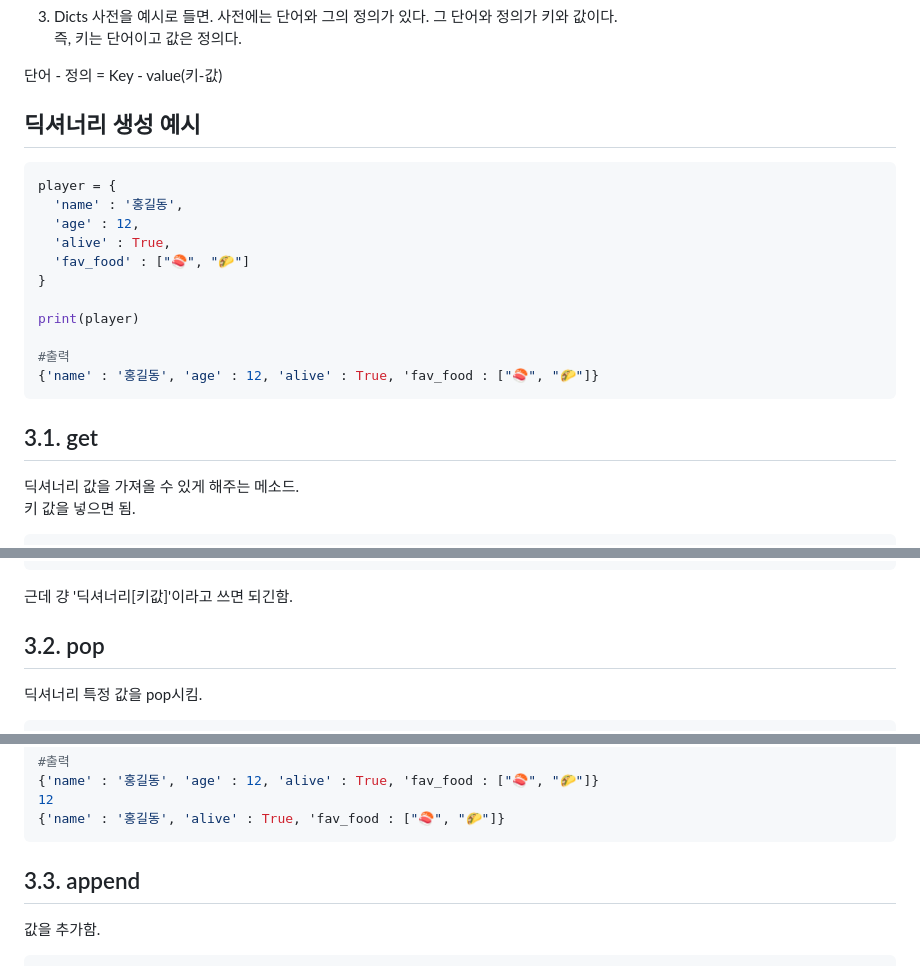
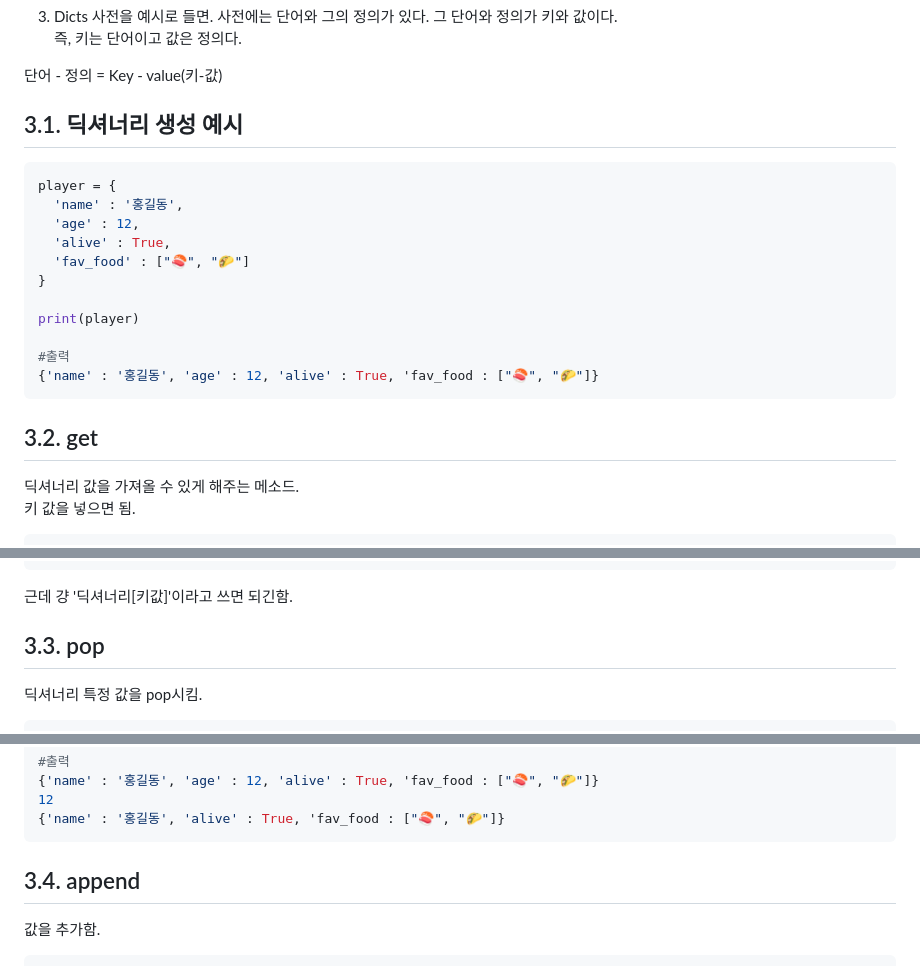
Before and after one commit to k-dev178/Python_Scrolling_SELF_STDUY, a Markdown page: 4_자료구조.md, 3 parts joined by grey strips. Rendered like a GitHub page.

````diff
--- a/4_자료구조.md
+++ b/4_자료구조.md
@@ -110,7 +110,7 @@ print(l)
 
 단어 - 정의 = Key - value(키-값)
 
-## 딕셔너리 생성 예시
+## 3.1. 딕셔너리 생성 예시
 ```py
 player = {
   'name' : '홍길동',
@@ -125,7 +125,7 @@ print(player)
 {'name' : '홍길동', 'age' : 12, 'alive' : True, 'fav_food : ["🍣", "🌮"]}
 ```
 
-## 3.1. get
+## 3.2. get
 딕셔너리 값을 가져올 수 있게 해주는 메소드.<br>
 키 값을 넣으면 됨.
 ```py
@@ -146,7 +146,7 @@ print(player.get('fav_food'))
 
 근데 걍 '딕셔너리[키값]'이라고 쓰면 되긴함.
 
-## 3.2. pop
+## 3.3. pop
 딕셔너리 특정 값을 pop시킴.
 ```py
 player = {
@@ -165,7 +165,7 @@ print(player.pop('age'))
 {'name' : '홍길동', 'alive' : True, 'fav_food : ["🍣", "🌮"]}
 ```
 
-## 3.3. append
+## 3.4. append
 값을 추가함.
 ```py
 player = {
````
